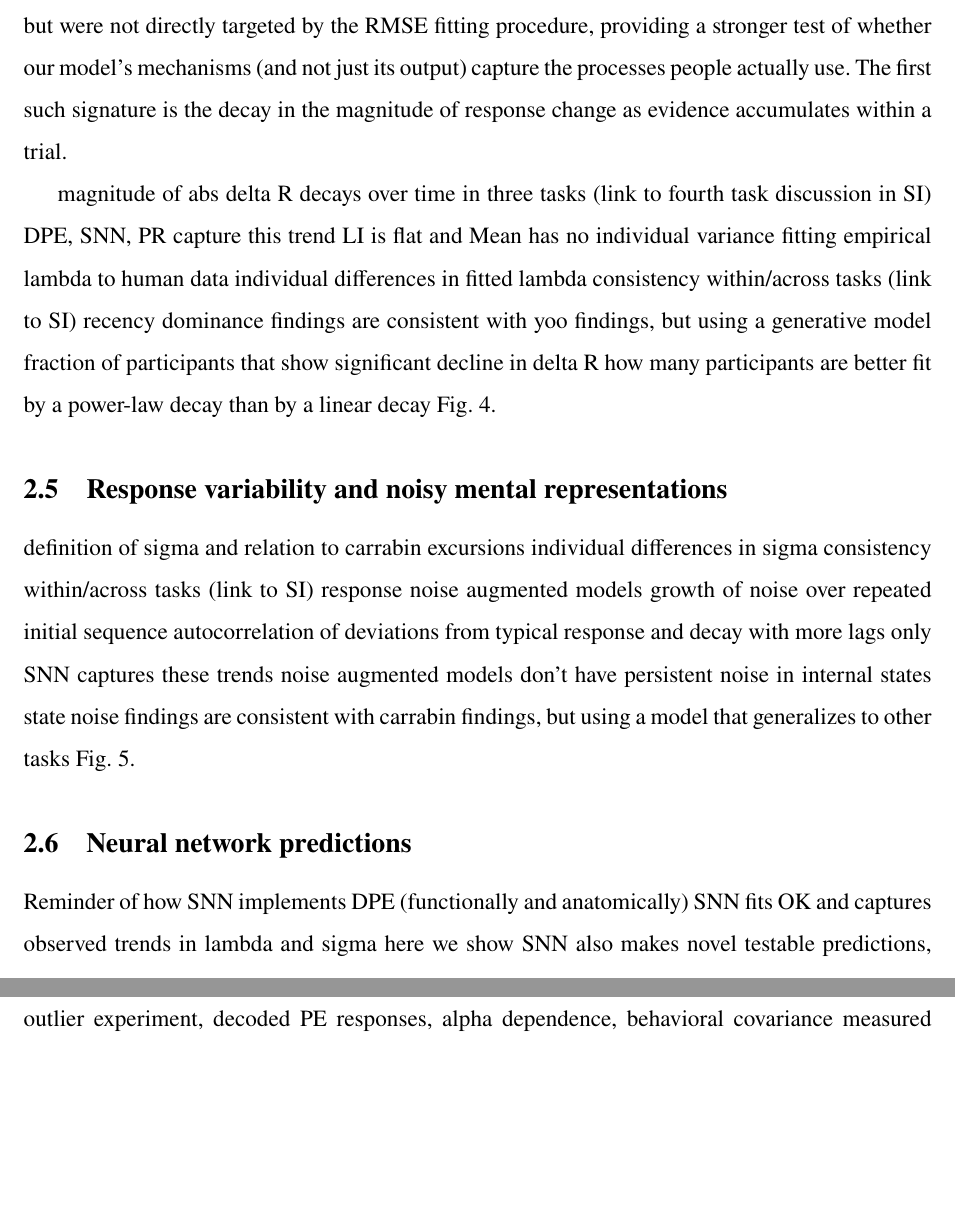
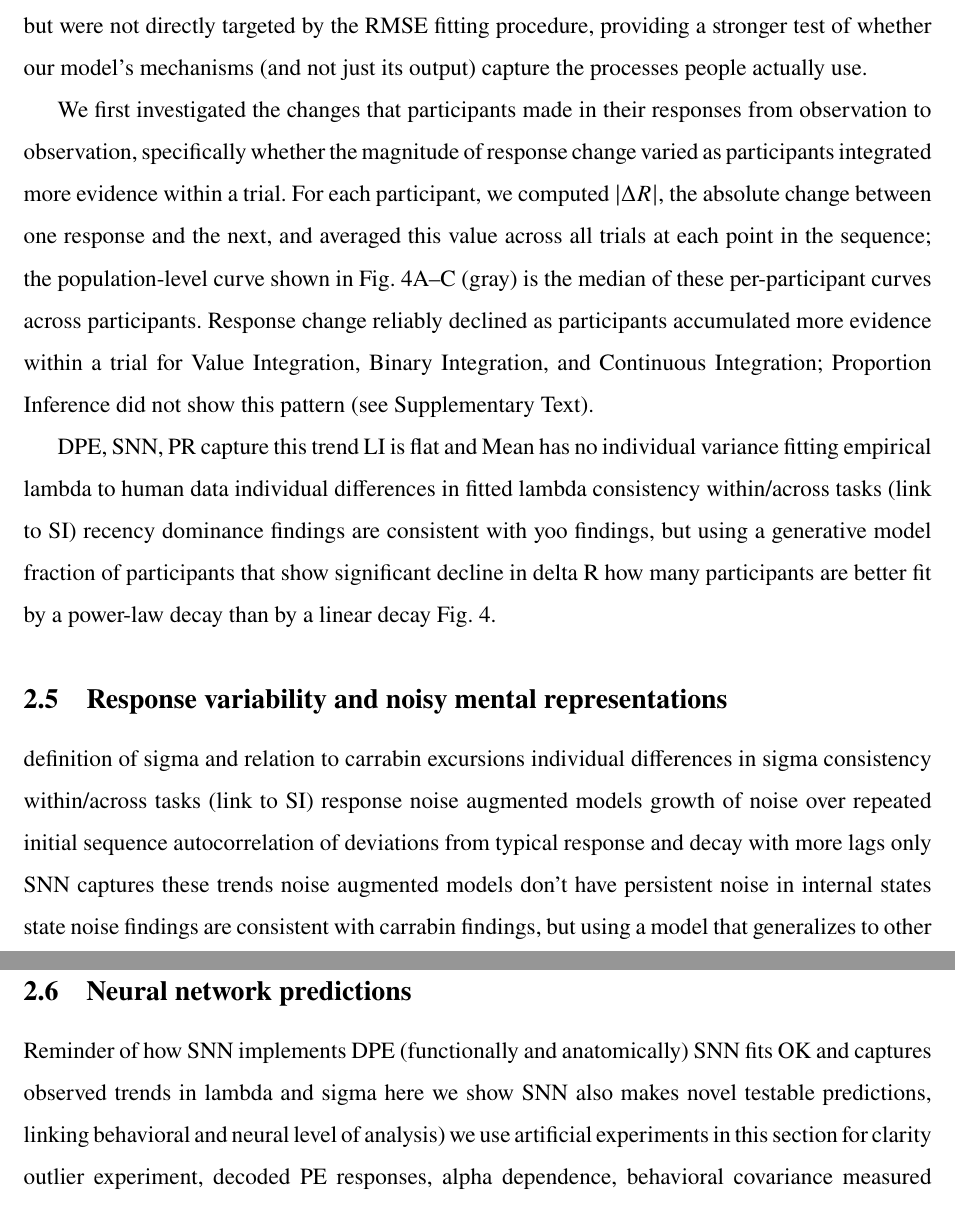
Before and after one commit to psipeter/evidence_integration, a LaTeX paper (paper/main.tex): two parts of pages 4 and 5 of 22, joined at a grey line, cut so that both start at the same text, the shorter picture padded with empty space. Compiled offline with pdfLaTeX.

Commit message:
extend section 2.4

```diff
--- a/paper/main.tex
+++ b/paper/main.tex
@@ -98,9 +98,10 @@ We assessed how well each model accounts for human behavior by fitting its free
 DPE achieved the best, or among the best, fit to human behavior on every task (Fig.~\ref{fig:model_performance}). It had significantly lower RMSE than all three baseline models on the Value Integration and Proportion Inference tasks, and than Mean and LI on Binary and Continuous Integration; PR matched DPE's performance on Binary Integration and significantly outperformed it on Continuous Integration, the one case where a different weighting strategy captured human behavior better than DPE's power-law schedule. The SNN implementation of DPE, despite the added constraints of spike noise and real-time decoding, remained comparable in RMSE to the baseline models on every task. These RMSE-based rankings were consistent with an independent fit metric, negative log-likelihood (see Supplementary Text).
 
 \subsection{Decay in magnitude of response change}
-Overall fit quality, as measured by RMSE, summarizes how closely a model's responses matches human responses on average, but it can obscure whether a model reproduces specific dynamical signatures that characterize how people actually integrate evidence \cite{palminteri2017falsification, wilson2019ten}. For example, a model could achieve a low aggregate error while failing to capture a qualitative feature of the underlying process, such as perseveration \cite{katahira2018statistical}, confirmation bias \cite{palminteri2017confirmation, palminteri2022computational}, or sequential choice-history effects \cite{yu2008sequential, zhang2014sequential}. We therefore also examined behavioral signatures that reliably emerged in the human data but were not directly targeted by the RMSE fitting procedure, providing a stronger test of whether our model's mechanisms (and not just its output) capture the processes people actually use. The first such signature is the decay in the magnitude of response change as evidence accumulates within a trial.
+Overall fit quality, as measured by RMSE, summarizes how closely a model's responses matches human responses on average, but it can obscure whether a model reproduces specific dynamical signatures that characterize how people actually integrate evidence \cite{palminteri2017falsification, wilson2019ten}. For example, a model could achieve a low aggregate error while failing to capture a qualitative feature of the underlying process, such as perseveration \cite{katahira2018statistical}, confirmation bias \cite{palminteri2017confirmation, palminteri2022computational}, or sequential choice-history effects \cite{yu2008sequential, zhang2014sequential}. We therefore also examined behavioral signatures that reliably emerged in the human data but were not directly targeted by the RMSE fitting procedure, providing a stronger test of whether our model's mechanisms (and not just its output) capture the processes people actually use.
 
-magnitude of abs delta R decays over time in three tasks (link to fourth task discussion in SI)
+We first investigated the changes that participants made in their responses from observation to observation, specifically whether the magnitude of response change varied as participants integrated more evidence within a trial. For each participant, we computed $|\Delta R|$, the absolute change between one response and the next, and averaged this value across all trials at each point in the sequence; the population-level curve shown in Fig.~\ref{fig:lambda_main}A--C (gray) is the median of these per-participant curves across participants. Response change reliably declined as participants accumulated more evidence within a trial for Value Integration, Binary Integration, and Continuous Integration; Proportion Inference did not show this pattern (see Supplementary Text).
+
 DPE, SNN, PR capture this trend
 LI is flat and Mean has no individual variance
 fitting empirical lambda to human data
```
